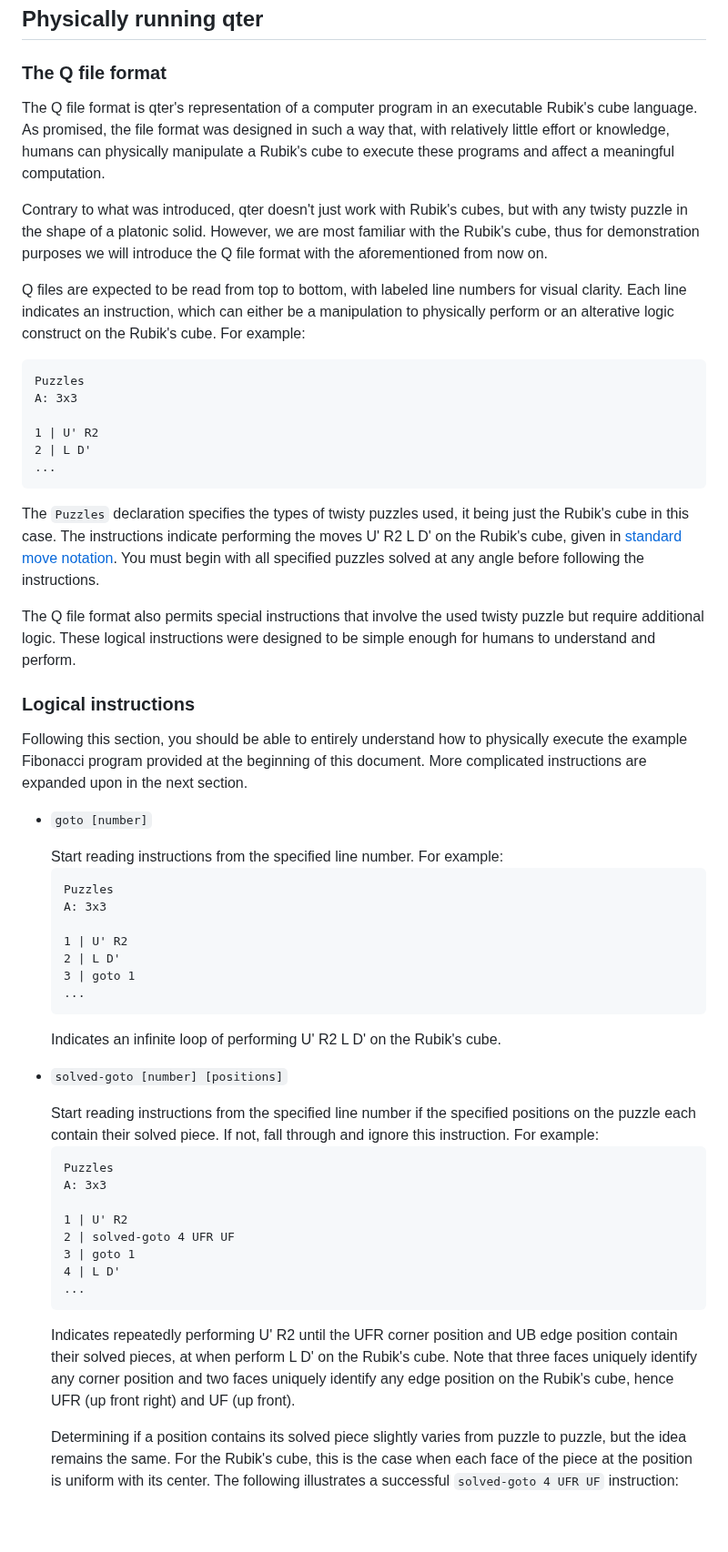
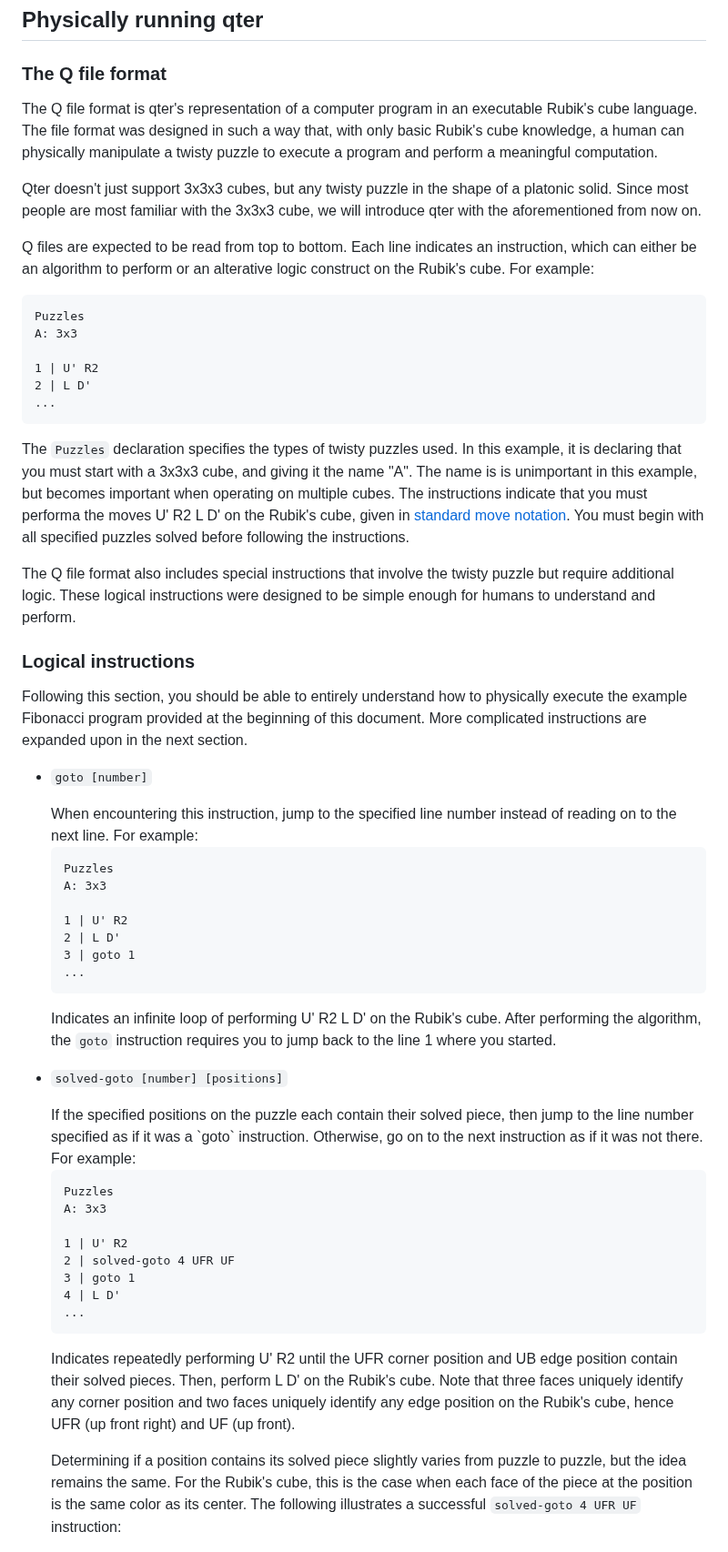
Before and after one commit to ArhanChaudhary/qter, a Markdown page: README.md, the part around one of its changes. Shown at 91% size. GitHub-like rendering; blank space fills up the shorter version.

Commit message:
Rephrase stuff in readme

````diff
--- a/README.md
+++ b/README.md
@@ -114,11 +114,11 @@ loop {
 
 ### The Q file format
 
-The Q file format is qter's representation of a computer program in an executable Rubik's cube language. As promised, the file format was designed in such a way that, with relatively little effort or knowledge, humans can physically manipulate a Rubik's cube to execute these programs and affect a meaningful computation.
+The Q file format is qter's representation of a computer program in an executable Rubik's cube language. The file format was designed in such a way that, with only basic Rubik's cube knowledge, a human can physically manipulate a twisty puzzle to execute a program and perform a meaningful computation.
 
-Contrary to what was introduced, qter doesn't just work with Rubik's cubes, but with any twisty puzzle in the shape of a platonic solid. However, we are most familiar with the Rubik's cube, thus for demonstration purposes we will introduce the Q file format with the aforementioned from now on.
+Qter doesn't just support 3x3x3 cubes, but any twisty puzzle in the shape of a platonic solid. Since most people are most familiar with the 3x3x3 cube, we will introduce qter with the aforementioned from now on.
 
-Q files are expected to be read from top to bottom, with labeled line numbers for visual clarity. Each line indicates an instruction, which can either be a manipulation to physically perform or an alterative logic construct on the Rubik's cube. For example:
+Q files are expected to be read from top to bottom. Each line indicates an instruction, which can either be an algorithm to perform or an alterative logic construct on the Rubik's cube. For example:
 
 ```l
 Puzzles
@@ -129,9 +129,9 @@ A: 3x3
 ...
 ```
 
-The `Puzzles` declaration specifies the types of twisty puzzles used, it being just the Rubik's cube in this case. The instructions indicate performing the moves U' R2 L D' on the Rubik's cube, given in [standard move notation](https://jperm.net/3x3/moves). You must begin with all specified puzzles solved at any angle before following the instructions.
+The `Puzzles` declaration specifies the types of twisty puzzles used. In this example, it is declaring that you must start with a 3x3x3 cube, and giving it the name "A". The name is is unimportant in this example, but becomes important when operating on multiple cubes. The instructions indicate that you must performa the moves U' R2 L D' on the Rubik's cube, given in [standard move notation](https://jperm.net/3x3/moves). You must begin with all specified puzzles solved before following the instructions.
 
-The Q file format also permits special instructions that involve the used twisty puzzle but require additional logic. These logical instructions were designed to be simple enough for humans to understand and perform.
+The Q file format also includes special instructions that involve the twisty puzzle but require additional logic. These logical instructions were designed to be simple enough for humans to understand and perform.
 
 ### Logical instructions
 
@@ -140,7 +140,7 @@ Following this section, you should be able to entirely understand how to physica
 - `goto [number]`
 
 <ul>
-Start reading instructions from the specified line number. For example:
+When encountering this instruction, jump to the specified line number instead of reading on to the next line. For example:
 
 <pre>
 Puzzles
@@ -151,13 +151,13 @@ A: 3x3
 3 | goto 1
 ...
 </pre>
-Indicates an infinite loop of performing U' R2 L D' on the Rubik's cube.
+Indicates an infinite loop of performing U' R2 L D' on the Rubik's cube. After performing the algorithm, the `goto` instruction requires you to jump back to the line 1 where you started.
 </ul>
 
 - `solved-goto [number] [positions]`
 
 <ul>
-Start reading instructions from the specified line number if the specified positions on the puzzle each contain their solved piece. If not, fall through and ignore this instruction. For example:
+If the specified positions on the puzzle each contain their solved piece, then jump to the line number specified as if it was a `goto` instruction. Otherwise, go on to the next instruction as if it was not there. For example:
 
 ```l
 Puzzles
@@ -170,9 +170,9 @@ A: 3x3
 ...
 ```
 
-Indicates repeatedly performing U' R2 until the UFR corner position and UB edge position contain their solved pieces, at when perform L D' on the Rubik's cube. Note that three faces uniquely identify any corner position and two faces uniquely identify any edge position on the Rubik's cube, hence UFR (up front right) and UF (up front).
+Indicates repeatedly performing U' R2 until the UFR corner position and UB edge position contain their solved pieces. Then, perform L D' on the Rubik's cube. Note that three faces uniquely identify any corner position and two faces uniquely identify any edge position on the Rubik's cube, hence UFR (up front right) and UF (up front).
 
-Determining if a position contains its solved piece slightly varies from puzzle to puzzle, but the idea remains the same. For the Rubik's cube, this is the case when each face of the piece at the position is uniform with its center. The following illustrates a successful `solved-goto 4 UFR UF` instruction:
+Determining if a position contains its solved piece slightly varies from puzzle to puzzle, but the idea remains the same. For the Rubik's cube, this is the case when each face of the piece at the position is the same color as its center. The following illustrates a successful `solved-goto 4 UFR UF` instruction:
 
 <img src="media/solved-goto-example.png" width="125" alt="A Rubik's cube with the UFR and UF positions solved">
 
````
Also changed, not shown: other parts of README.md (+5 -8 lines).
